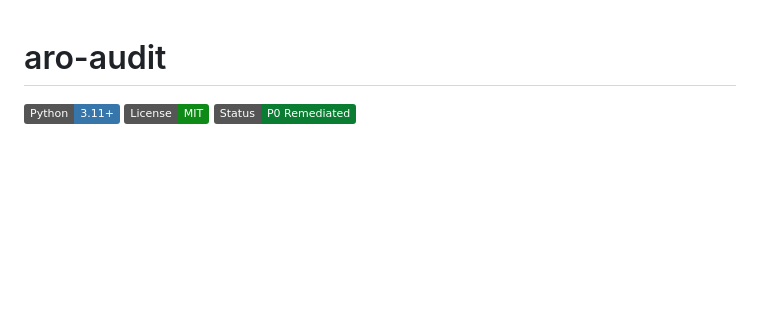
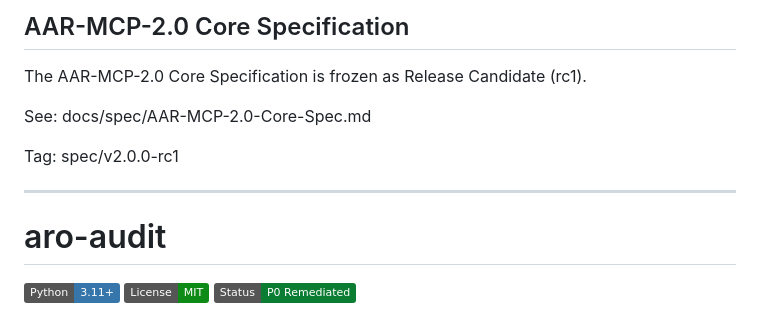
Before and after one commit to joy7758/aro-audit, a Markdown page: README.md, the part around the change. Rendered like a GitHub page; badges without logos; blank space fills up the shorter version.

Commit message:
docs: declare AAR-MCP-2.0-rc1 core specification in README

```diff
--- a/README.md
+++ b/README.md
@@ -1,3 +1,14 @@
+## AAR-MCP-2.0 Core Specification
+
+The AAR-MCP-2.0 Core Specification is frozen as Release Candidate (rc1).
+
+See:
+docs/spec/AAR-MCP-2.0-Core-Spec.md
+
+Tag:
+spec/v2.0.0-rc1
+
+---
 # aro-audit
 
 [![Python](https://img.shields.io/badge/Python-3.11%2B-3776AB?logo=python&logoColor=white)](pyproject.toml)
```
